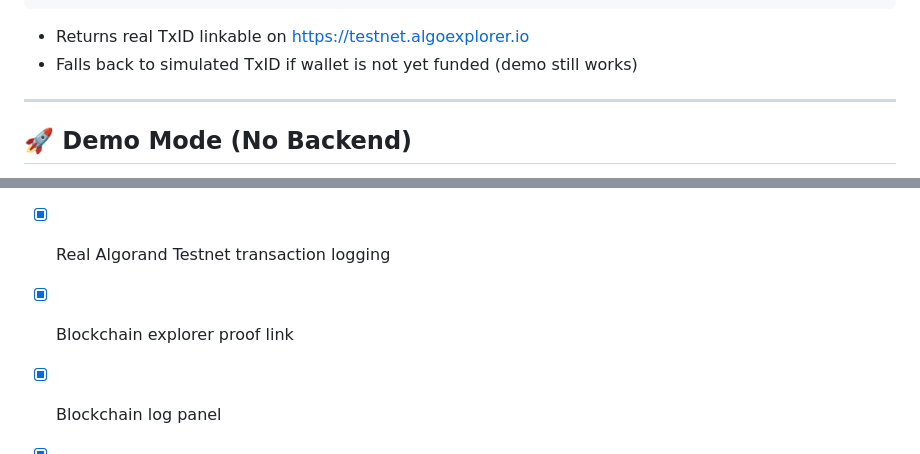
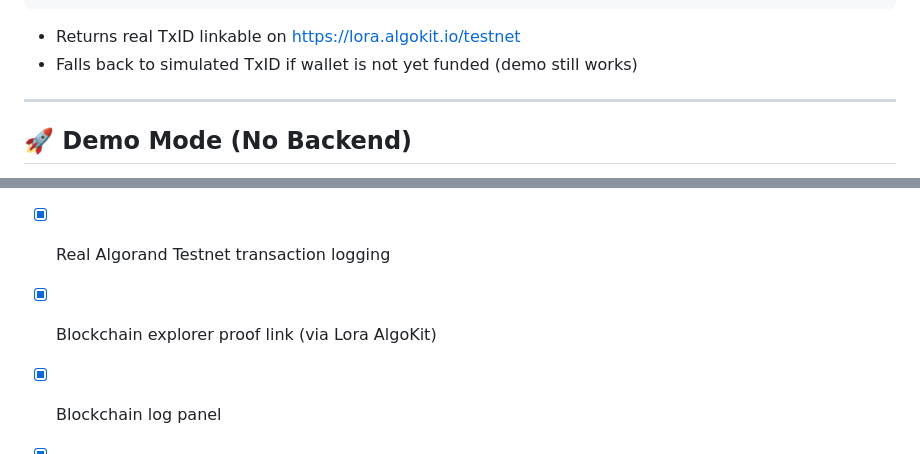
Before and after one commit to Annii73/FreshDrop, a Markdown page: README.md, 2 parts joined by grey strips. Drawn GitHub-style.

````diff
--- a/README.md
+++ b/README.md
@@ -164,7 +172,7 @@ finalPrice        = max(optimalPrice, minPrice)   ← margin guard
 }
 ```
 
-- Returns real TxID linkable on https://testnet.algoexplorer.io
+- Returns real TxID linkable on https://lora.algokit.io/testnet
 - Falls back to simulated TxID if wallet is not yet funded (demo still works)
 
 ---
@@ -188,7 +196,7 @@ This means you can open `index.html` directly for a hackathon demo without any s
 - [x] Category-based trigger system
 - [x] Optimize Price button with algorithm breakdown
 - [x] Real Algorand Testnet transaction logging
-- [x] Blockchain explorer proof link
+- [x] Blockchain explorer proof link (via Lora AlgoKit)
 - [x] Blockchain log panel
 - [x] Before vs after revenue comparison
 - [x] Total margin saved tracker
````
Also changed, not shown: other parts of README.md (+12 -4 lines).
